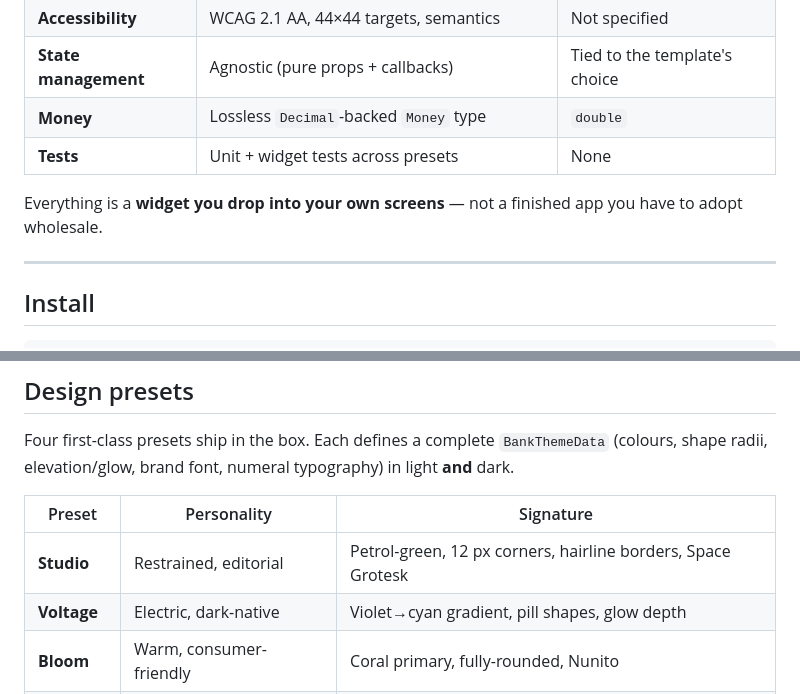
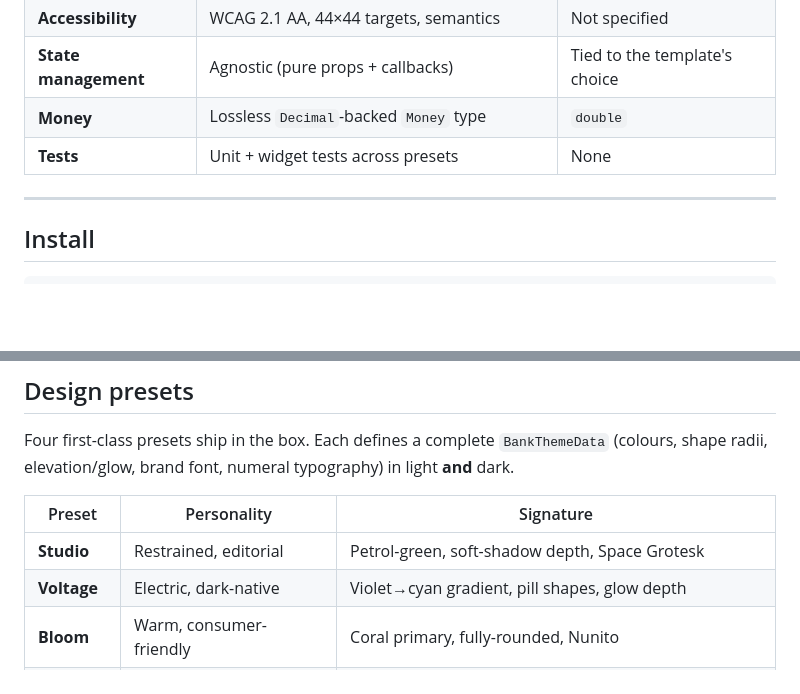
Before and after one commit to sayed3li97/Bank-UI-Kit, a Markdown page: README.md, 2 parts joined by grey strips. Rendered like a GitHub page; blank space fills up the shorter version.

```diff
--- a/README.md
+++ b/README.md
@@ -58,8 +87,6 @@ Independently themeable · RTL-aware · WCAG 2.1 AA · state-management agnostic
 | **State management** | Agnostic (pure props + callbacks) | Tied to the template's choice |
 | **Money** | Lossless `Decimal`-backed `Money` type | `double` |
 | **Tests** | Unit + widget tests across presets | None |
-
-Everything is a **widget you drop into your own screens** — not a finished app you have to adopt wholesale.
 
 ---
 
@@ -128,7 +155,7 @@ Four first-class presets ship in the box. Each defines a complete `BankThemeData
 
 | Preset | Personality | Signature |
 |---|---|---|
-| **Studio** | Restrained, editorial | Petrol-green, 12 px corners, hairline borders, Space Grotesk |
+| **Studio** | Restrained, editorial | Petrol-green, soft-shadow depth, Space Grotesk |
 | **Voltage** | Electric, dark-native | Violet→cyan gradient, pill shapes, glow depth |
 | **Bloom** | Warm, consumer-friendly | Coral primary, fully-rounded, Nunito |
 | **Heritage** | Institutional, Islamic-banking ready | Deep forest green + muted gold, pairs with `BankShariahBadge` and profit-rate labels |
```
Also changed, not shown: other parts of README.md (+35 -6 lines).
